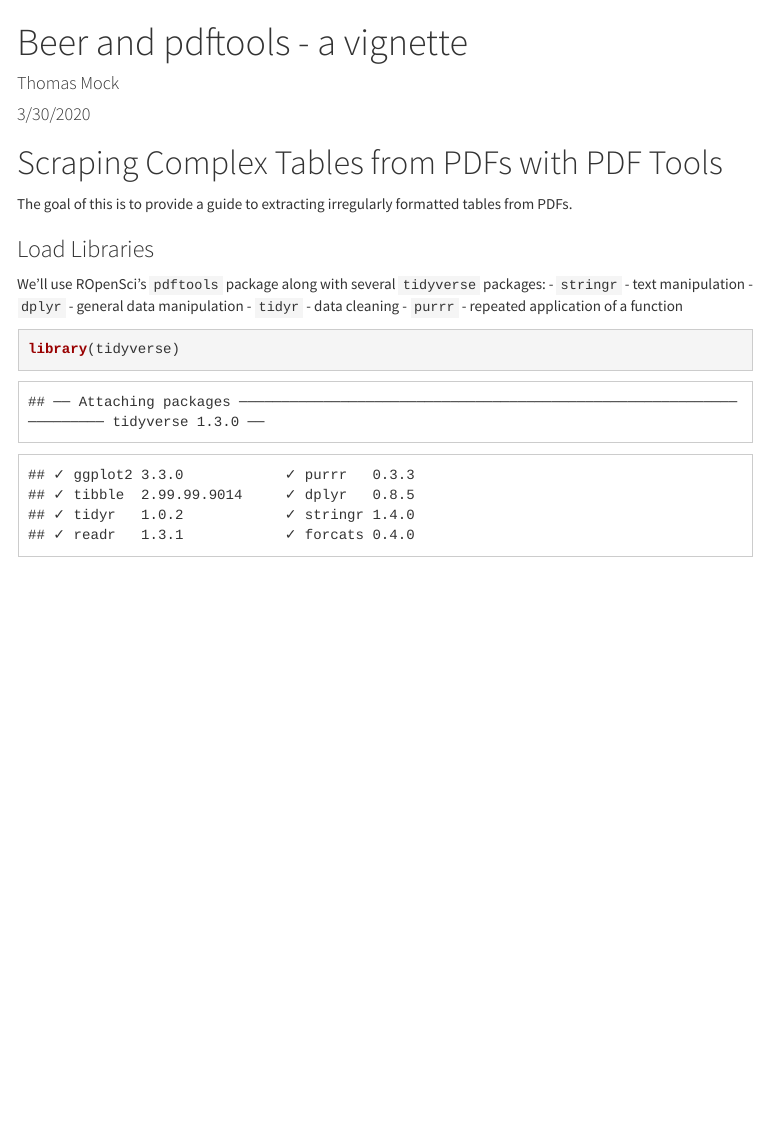
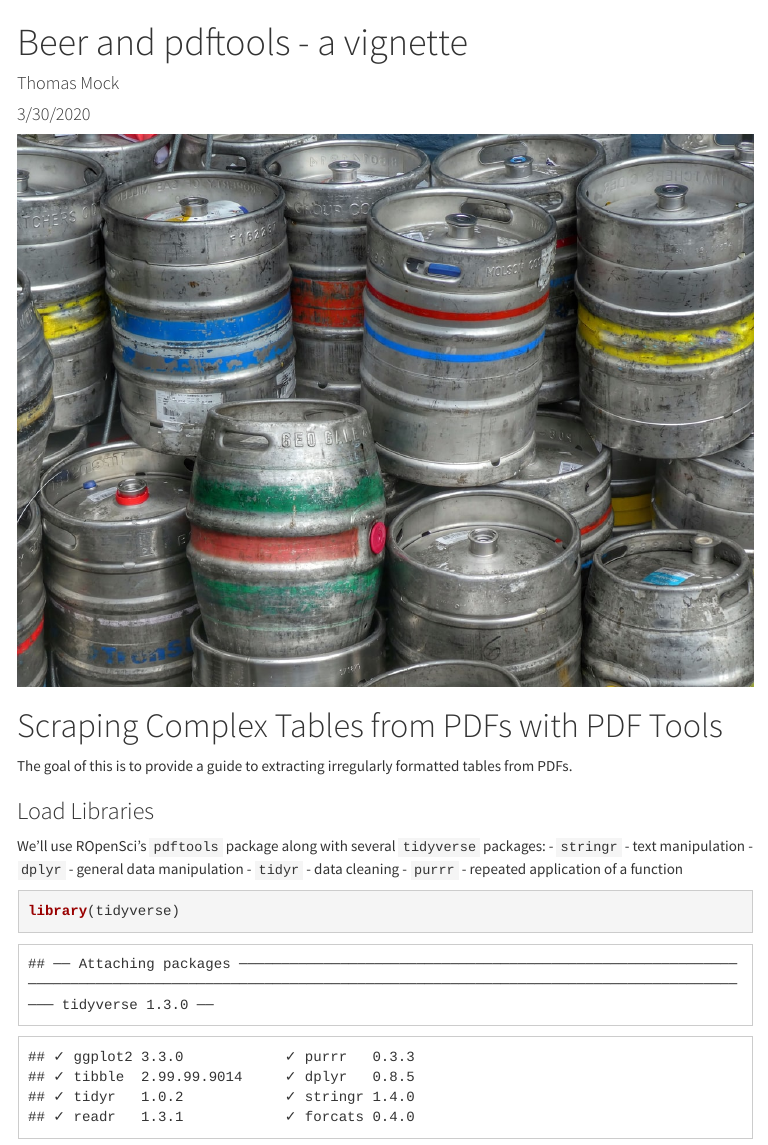
Before and after one commit to jthomasmock/pdftools-guide, an R Markdown document (pdftools-guide.rmd): the page in a window 1100 px wide, from its top. The pictures show the output file pdftools-guide.html that the author committed with the source, opened offline; menus at the side of the page are left out.

Commit message:
add logo image

````diff
--- a/pdftools-guide.rmd
+++ b/pdftools-guide.rmd
@@ -16,6 +16,8 @@ output:
 ```{r setup, include=FALSE}
 knitr::opts_chunk$set(echo = TRUE)
 ```
+
+![](beer-kegs.jpeg)
 
 # Scraping Complex Tables from PDFs with PDF Tools
 
````
Also changed, not shown: beer-kegs.jpeg (added), index.html, pdftools-guide.html.
